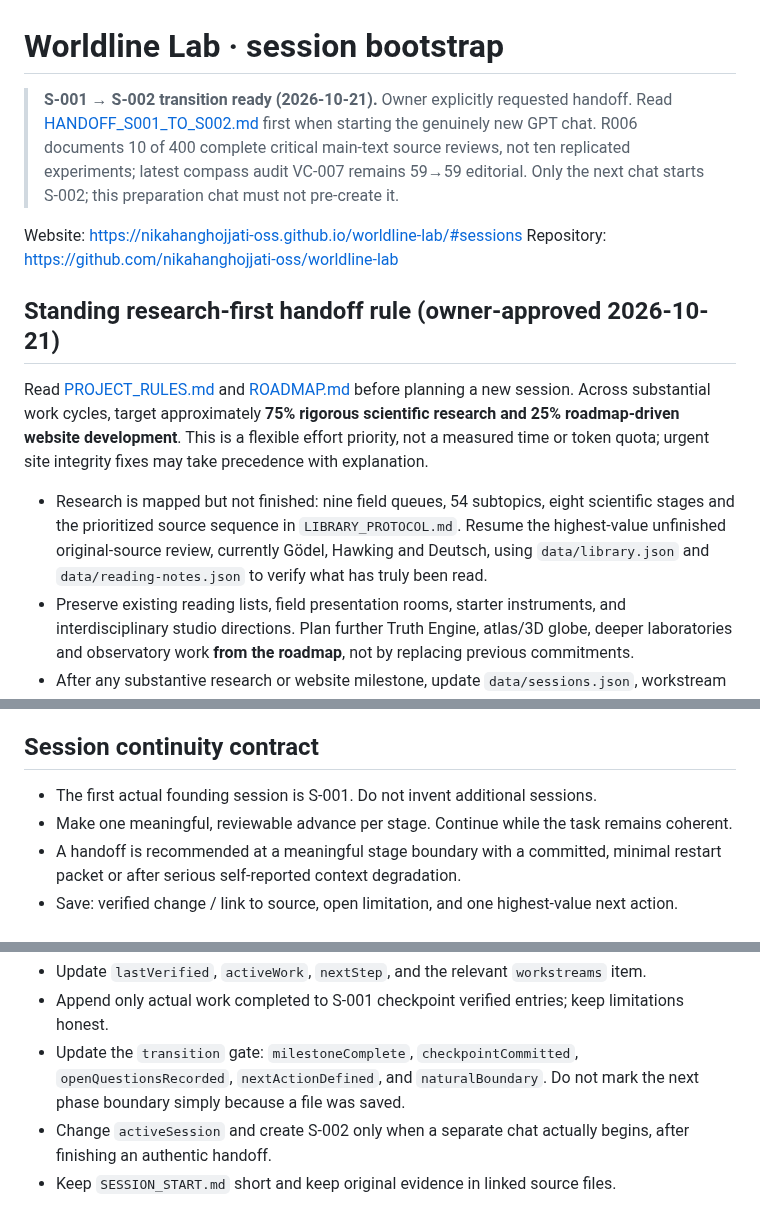
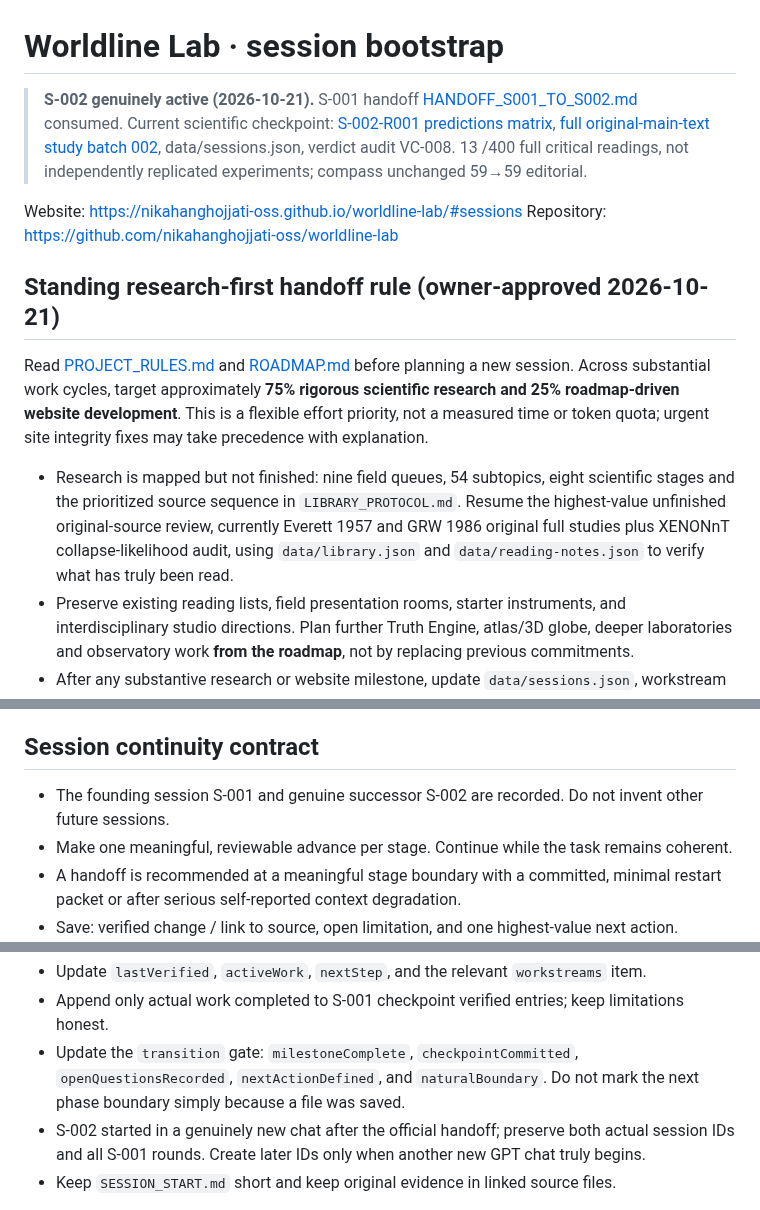
Before and after one commit to nikahanghojjati-oss/worldline-lab, a Markdown page: SESSION_START.md, 3 parts joined by grey strips. Drawn GitHub-style.

```diff
--- a/SESSION_START.md
+++ b/SESSION_START.md
@@ -1,6 +1,6 @@
 # Worldline Lab · session bootstrap
 
-> **S-001 → S-002 transition ready (2026-10-21).** Owner explicitly requested handoff. Read [HANDOFF_S001_TO_S002.md](HANDOFF_S001_TO_S002.md) first when starting the genuinely new GPT chat. R006 documents 10 of 400 complete critical main-text source reviews, not ten replicated experiments; latest compass audit VC-007 remains 59→59 editorial. Only the next chat starts S-002; this preparation chat must not pre-create it.
+> **S-002 genuinely active (2026-10-21).** S-001 handoff [HANDOFF_S001_TO_S002.md](HANDOFF_S001_TO_S002.md) consumed. Current scientific checkpoint: [S-002-R001 predictions matrix](research/ontology-predictions-S002-R001.md), [full original-main-text study batch 002](research/full-study-batch-002.md), data/sessions.json, verdict audit VC-008. 13 /400 full critical readings, not independently replicated experiments; compass unchanged 59→59 editorial.
 
 
 Website: https://nikahanghojjati-oss.github.io/worldline-lab/#sessions
@@ -9,7 +9,7 @@ Repository: https://github.com/nikahanghojjati-oss/worldline-lab
 ## Standing research-first handoff rule (owner-approved 2026-10-21)
 Read [PROJECT_RULES.md](PROJECT_RULES.md) and [ROADMAP.md](ROADMAP.md) before planning a new session. Across substantial work cycles, target approximately **75% rigorous scientific research and 25% roadmap-driven website development**. This is a flexible effort priority, not a measured time or token quota; urgent site integrity fixes may take precedence with explanation.
 
-- Research is mapped but not finished: nine field queues, 54 subtopics, eight scientific stages and the prioritized source sequence in `LIBRARY_PROTOCOL.md`. Resume the highest-value unfinished original-source review, currently Gödel, Hawking and Deutsch, using `data/library.json` and `data/reading-notes.json` to verify what has truly been read.
+- Research is mapped but not finished: nine field queues, 54 subtopics, eight scientific stages and the prioritized source sequence in `LIBRARY_PROTOCOL.md`. Resume the highest-value unfinished original-source review, currently Everett 1957 and GRW 1986 original full studies plus XENONnT collapse-likelihood audit, using `data/library.json` and `data/reading-notes.json` to verify what has truly been read.
 - Preserve existing reading lists, field presentation rooms, starter instruments, and interdisciplinary studio directions. Plan further Truth Engine, atlas/3D globe, deeper laboratories and observatory work **from the roadmap**, not by replacing previous commitments.
 - After any substantive research or website milestone, update `data/sessions.json`, workstream progress, next step, and the verdict audit if relevant. Record why the scientific verdict changed **or why it did not**. No forced compass movement or fabricated study count.
 - Before handoff, record the exact research question, completed source citations, counterarguments, blockers, outstanding website roadmap item, and one best next action. Recommend transition only at a natural, documented checkpoint or serious continuity loss; preserve the current session ID until a new chat actually starts.
@@ -21,7 +21,7 @@ Read [PROJECT_RULES.md](PROJECT_RULES.md) and [ROADMAP.md](ROADMAP.md) before pl
 4. Verify repository head, recent relevant commits, and any time-sensitive cited material.
 
 ## Session continuity contract
-- The first actual founding session is S-001. Do not invent additional sessions.
+- The founding session S-001 and genuine successor S-002 are recorded. Do not invent other future sessions.
 - Make one meaningful, reviewable advance per stage. Continue while the task remains coherent.
 - A handoff is recommended at a meaningful stage boundary with a committed, minimal restart packet or after serious self-reported context degradation.
 - Save: verified change / link to source, open limitation, and one highest-value next action.
@@ -45,7 +45,7 @@ Whenever any substantial research, library, laboratory, homepage, atlas or metho
 - Update `lastVerified`, `activeWork`, `nextStep`, and the relevant `workstreams` item.
 - Append only actual work completed to S-001 checkpoint verified entries; keep limitations honest.
 - Update the `transition` gate: `milestoneComplete`, `checkpointCommitted`, `openQuestionsRecorded`, `nextActionDefined`, and `naturalBoundary`. Do not mark the next phase boundary simply because a file was saved.
-- Change `activeSession` and create S-002 only when a separate chat actually begins, after finishing an authentic handoff.
+- S-002 started in a genuinely new chat after the official handoff; preserve both actual session IDs and all S-001 rounds. Create later IDs only when another new GPT chat truly begins.
 - Keep `SESSION_START.md` short and keep original evidence in linked source files.
 
 Default is to continue the same coherent research session. Recommend a handoff only when a meaningful stage has ended and the saved packet can resume it, or when serious continuity loss is explicitly reported. No short timer or made-up context percentage.
```
